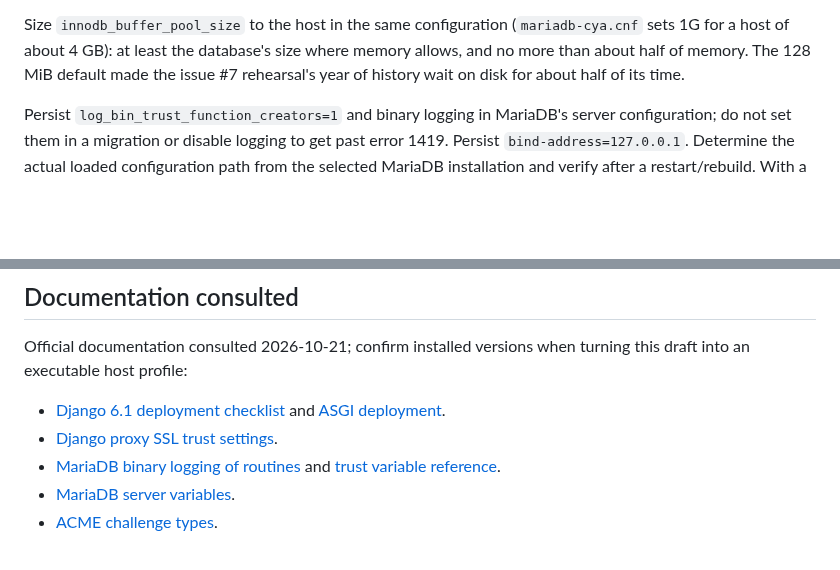
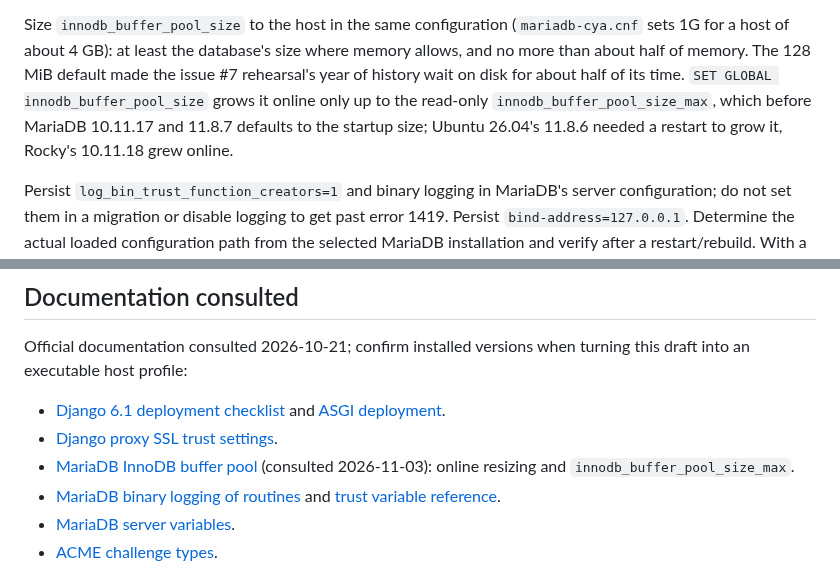
Before and after one commit to JustApu/CheckYourAmbulance, a Markdown page: docs/deployment-runbook.md, 2 parts joined by grey strips. Drawn GitHub-style; blank space fills up the shorter version.

Commit message:
Note when the buffer pool can grow online
Before MariaDB 10.11.17 and 11.8.7 the online limit is the startup
size, so Ubuntu 26.04's 11.8.6 needed a restart while Rocky's 10.11.18
grew online. Cites the MariaDB buffer pool documentation.

Co-Authored-By: Claude Opus 5.5 <noreply@anthropic.com>

```diff
--- a/docs/deployment-runbook.md
+++ b/docs/deployment-runbook.md
@@ -164,7 +164,10 @@ the runtime account must have no broad grants, roles, delegation, SUPER or DDL.
 Size `innodb_buffer_pool_size` to the host in the same configuration (`mariadb-cya.cnf`
 sets 1G for a host of about 4 GB): at least the database's size where memory allows,
 and no more than about half of memory. The 128 MiB default made the issue #7 rehearsal's
-year of history wait on disk for about half of its time.
+year of history wait on disk for about half of its time. `SET GLOBAL innodb_buffer_pool_size` grows it
+online only up to the read-only `innodb_buffer_pool_size_max`, which before MariaDB
+10.11.17 and 11.8.7 defaults to the startup size; Ubuntu 26.04's 11.8.6 needed a restart
+to grow it, Rocky's 10.11.18 grew online.
 
 Persist `log_bin_trust_function_creators=1` and binary logging in MariaDB's
 server configuration; do not set them in a migration or disable logging to get
@@ -883,6 +886,8 @@ turning this draft into an executable host profile:
 - [Django 6.1 deployment checklist](https://docs.djangoproject.com/en/6.1/howto/deployment/checklist/)
   and [ASGI deployment](https://docs.djangoproject.com/en/6.1/howto/deployment/asgi/).
 - [Django proxy SSL trust settings](https://docs.djangoproject.com/en/6.1/ref/settings/#secure-proxy-ssl-header).
+- [MariaDB InnoDB buffer pool](https://mariadb.com/docs/server/server-usage/storage-engines/innodb/innodb-buffer-pool)
+  (consulted 2026-11-03): online resizing and `innodb_buffer_pool_size_max`.
 - [MariaDB binary logging of routines](https://mariadb.com/docs/server/server-usage/stored-routines/binary-logging-of-stored-routines)
   and [trust variable reference](https://mariadb.com/docs/server/ha-and-performance/standard-replication/replication-and-binary-log-system-variables#log_bin_trust_function_creators).
 - [MariaDB server variables](https://mariadb.com/docs/server/server-management/variables-and-modes/server-system-variables#bind_address).
```
Also changed, not shown: AGENTS.md (+1 -1 lines).
